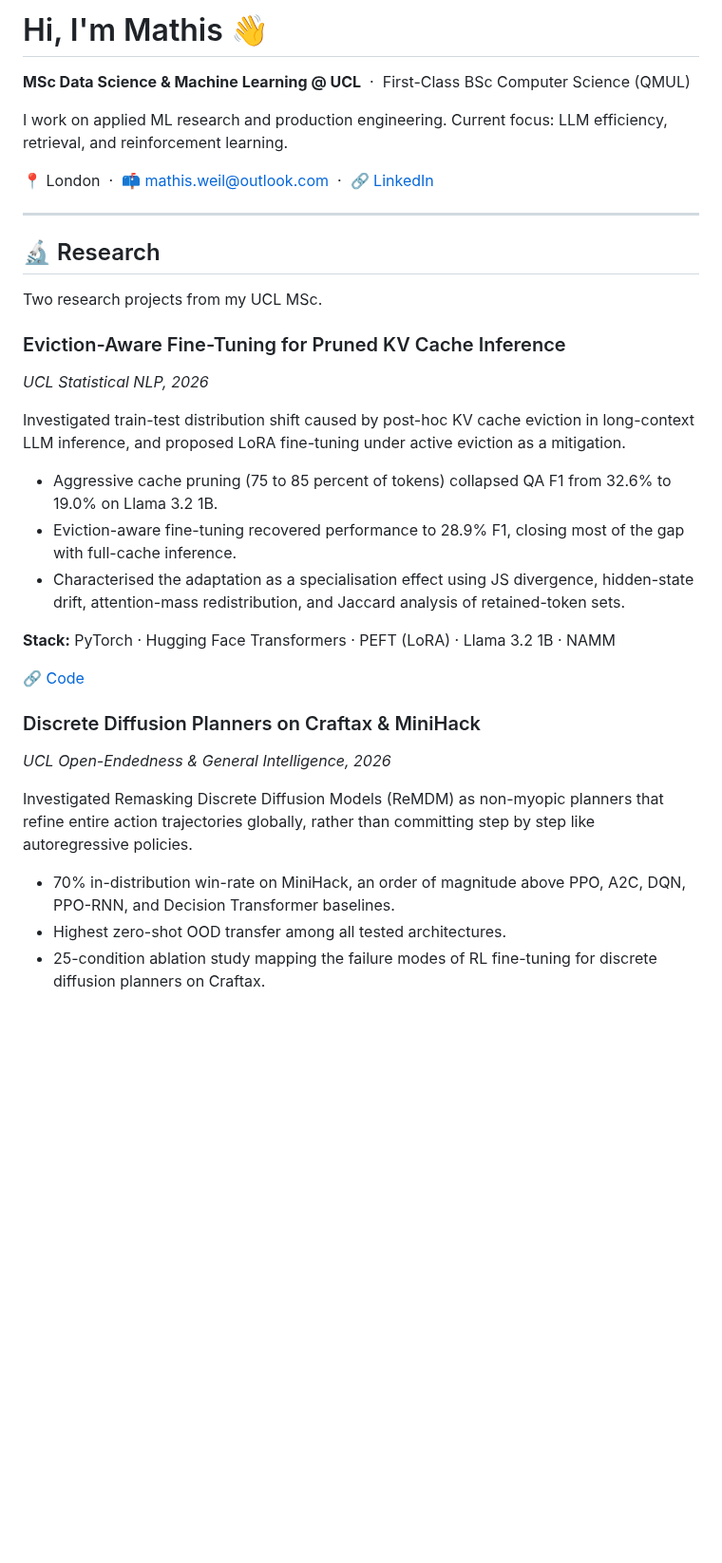
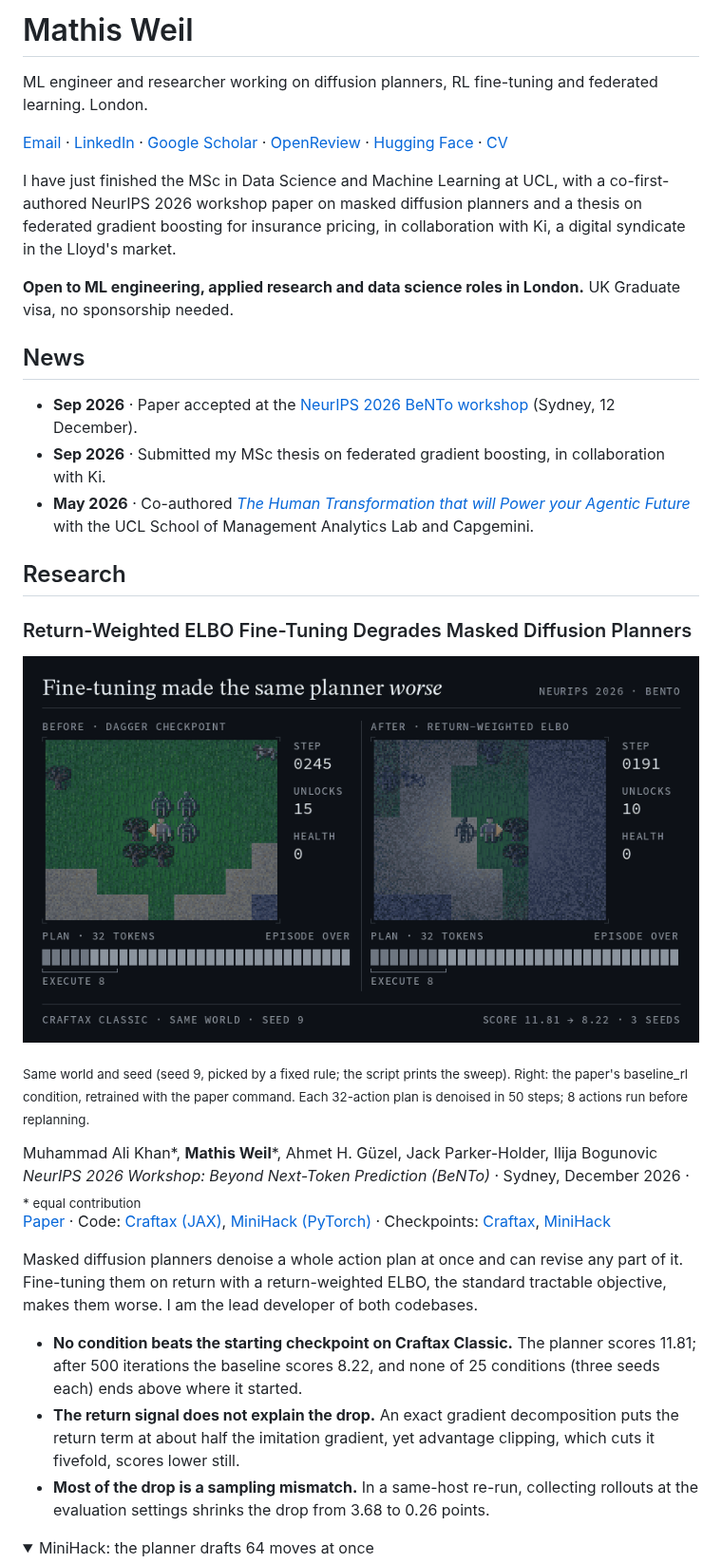
Before and after one commit to mathisweil/mathisweil, a Markdown page: README.md, the part around one of its changes. Shown at 95% size. Drawn GitHub-style; pictures changed too: assets/craftax-before-after.gif (added); folded sections open; blank space fills up the shorter version.

```diff
--- a/README.md
+++ b/README.md
@@ -1,36 +1,37 @@
-<h1>Hi, I'm Mathis 👋</h1>
+# Mathis Weil
 
-**MSc Data Science & Machine Learning @ UCL** &nbsp;·&nbsp; First-Class BSc Computer Science (QMUL)
+ML engineer and researcher working on diffusion planners, RL fine-tuning and federated learning. London.
 
-I work on applied ML research and production engineering. Current focus: LLM efficiency, retrieval, and reinforcement learning.
+[Email](mailto:mathis.weil@outlook.com) · [LinkedIn](https://www.linkedin.com/in/mathis-weil/) · [Google Scholar](https://scholar.google.com/citations?user=HZLNhcoAAAAJ) · [OpenReview](https://openreview.net/profile?id=~Mathis_Weil1) · [Hugging Face](https://huggingface.co/mathisweil) · [CV](assets/mathis-weil-cv.pdf)
 
-📍 London &nbsp;·&nbsp; 📫 mathis.weil@outlook.com &nbsp;·&nbsp; 🔗 [LinkedIn](https://www.linkedin.com/in/mathis-weil/)
+I have just finished the MSc in Data Science and Machine Learning at UCL, with a co-first-authored NeurIPS 2026 workshop paper on masked diffusion planners and a thesis on federated gradient boosting for insurance pricing, in collaboration with Ki, a digital syndicate in the Lloyd's market.
 
----
+**Open to ML engineering, applied research and data science roles in London.** UK Graduate visa, no sponsorship needed.
 
-## 🔬 Research
+## News
 
-Two research projects from my UCL MSc.
+- **Sep 2026** · Paper accepted at the [NeurIPS 2026 BeNTo workshop](https://bento-neurips.github.io/) (Sydney, 12 December).
+- **Sep 2026** · Submitted my MSc thesis on federated gradient boosting, in collaboration with Ki.
+- **May 2026** · Co-authored [*The Human Transformation that will Power your Agentic Future*](https://web.archive.org/web/20260710225021/https://www.mgmt.ucl.ac.uk/sites/default/files/upload/Analytics%20Lab%202026%20.pdf) with the UCL School of Management Analytics Lab and Capgemini.
 
-### Eviction-Aware Fine-Tuning for Pruned KV Cache Inference
-*UCL Statistical NLP, 2026*
+## Research
 
-Investigated train-test distribution shift caused by post-hoc KV cache eviction in long-context LLM inference, and proposed LoRA fine-tuning under active eviction as a mitigation.
+### Return-Weighted ELBO Fine-Tuning Degrades Masked Diffusion Planners
 
-- Aggressive cache pruning (75 to 85 percent of tokens) collapsed QA F1 from 32.6% to 19.0% on Llama 3.2 1B.
-- Eviction-aware fine-tuning recovered performance to 28.9% F1, closing most of the gap with full-cache inference.
-- Characterised the adaptation as a specialisation effect using JS divergence, hidden-state drift, attention-mass redistribution, and Jaccard analysis of retained-token sets.
+<a href="https://github.com/mathisweil/craftax-ReMDM-planner"><img src="assets/craftax-before-after.gif" alt="Craftax Classic, world seed 9: the DAgger planner unlocks 15 achievements; after return-weighted ELBO fine-tuning the same planner unlocks 10. Paper score 11.81 (checkpoint) to 8.22 (mean of three seeds)."></a>
 
-**Stack:** PyTorch · Hugging Face Transformers · PEFT (LoRA) · Llama 3.2 1B · NAMM
+<sub>Same world and seed (seed 9, picked by a fixed rule; the script prints the sweep). Right: the paper's baseline_rl condition, retrained with the paper command. Each 32-action plan is denoised in 50 steps; 8 actions run before replanning.</sub>
 
-🔗 [Code](https://github.com/mathisweil/evo-memory)
+Muhammad Ali Khan\*, **Mathis Weil**\*, Ahmet H. Güzel, Jack Parker-Holder, Ilija Bogunovic<br>
+*NeurIPS 2026 Workshop: Beyond Next-Token Prediction (BeNTo)* · Sydney, December 2026 · <sub>\* equal contribution</sub><br>
+[Paper](https://openreview.net/forum?id=VGyjG8Gy29) · Code: [Craftax (JAX)](https://github.com/mathisweil/craftax-ReMDM-planner), [MiniHack (PyTorch)](https://github.com/mathisweil/minihack-ReMDM-planner) · Checkpoints: [Craftax](https://huggingface.co/mathisweil/remdm-craftax-checkpoints), [MiniHack](https://huggingface.co/mathisweil/remdm-minihack-checkpoints)
 
-### Discrete Diffusion Planners on Craftax & MiniHack
-*UCL Open-Endedness & General Intelligence, 2026*
+Masked diffusion planners denoise a whole action plan at once and can revise any part of it. Fine-tuning them on return with a return-weighted ELBO, the standard tractable objective, makes them worse. I am the lead developer of both codebases.
 
-Investigated Remasking Discrete Diffusion Models (ReMDM) as non-myopic planners that refine entire action trajectories globally, rather than committing step by step like autoregressive policies.
+- **No condition beats the starting checkpoint on Craftax Classic.** The planner scores 11.81; after 500 iterations the baseline scores 8.22, and none of 25 conditions (three seeds each) ends above where it started.
+- **The return signal does not explain the drop.** An exact gradient decomposition puts the return term at about half the imitation gradient, yet advantage clipping, which cuts it fivefold, scores lower still.
+- **Most of the drop is a sampling mismatch.** In a same-host re-run, collecting rollouts at the evaluation settings shrinks the drop from 3.68 to 0.26 points.
 
-- 70% in-distribution win-rate on MiniHack, an order of magnitude above PPO, A2C, DQN, PPO-RNN, and Decision Transformer baselines.
-- Highest zero-shot OOD transfer among all tested architectures.
-- 25-condition ablation study mapping the failure modes of RL fine-tuning for discrete diffusion planners on Craftax.
+<details>
+<summary>MiniHack: the planner drafts 64 moves at once</summary>
 
```
Also changed, not shown: other parts of README.md (+33 -59 lines), assets/fedgbt-method-results.gif (added), assets/minihack-planner.gif (added), 2 other files.
